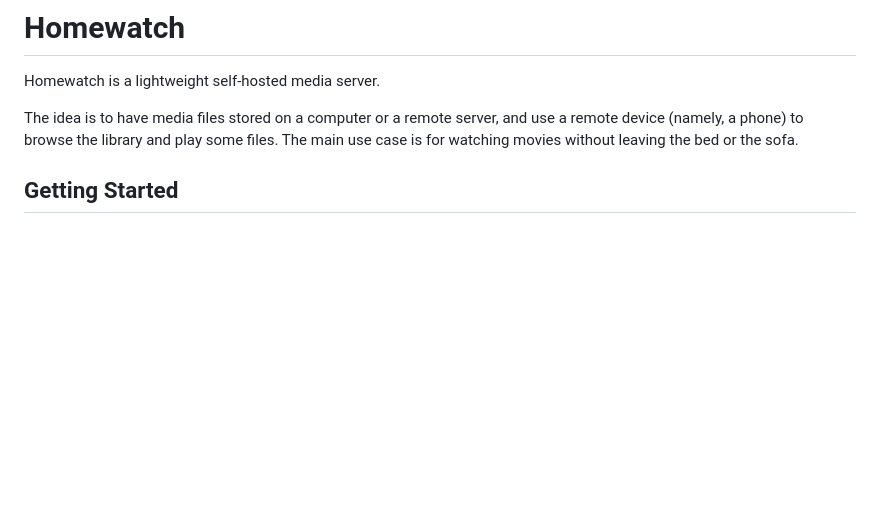
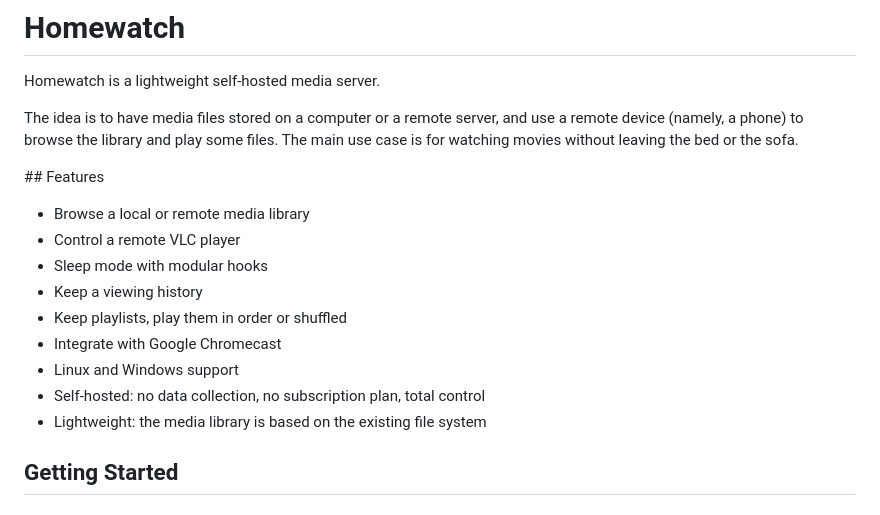
Before and after one commit to ychalier/homewatch, a Markdown page: README.md, the part around the change. Rendered like a GitHub page; blank space fills up the shorter version.

Commit message:
added features to README

```diff
--- a/README.md
+++ b/README.md
@@ -5,6 +5,18 @@ Homewatch is a lightweight self-hosted media server.
 The idea is to have media files stored on a computer or a remote server, and use
 a remote device (namely, a phone) to browse the library and play some files. The
 main use case is for watching movies without leaving the bed or the sofa.
+
+## Features
+
+- Browse a local or remote media library
+- Control a remote VLC player
+- Sleep mode with modular hooks
+- Keep a viewing history
+- Keep playlists, play them in order or shuffled
+- Integrate with Google Chromecast
+- Linux and Windows support
+- Self-hosted: no data collection, no subscription plan, total control
+- Lightweight: the media library is based on the existing file system
 
 ## Getting Started
 
```
